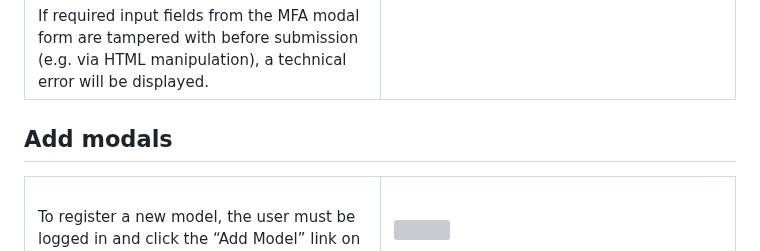
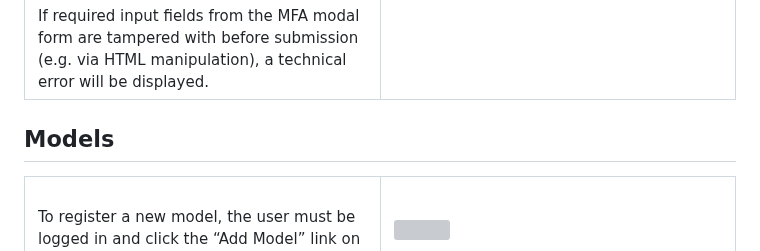
Before and after one commit to gubrus50/django5-tutorial, a Markdown page: README.md, the part around the change. Drawn GitHub-style; grey boxes are pictures that could not be loaded.

```diff
--- a/README.md
+++ b/README.md
@@ -18,7 +18,7 @@
   </tr>
 </table>
 
-## Add modals
+## Models
 <table>
   <tr>
     <td rowspan="2" valign="top">
```
